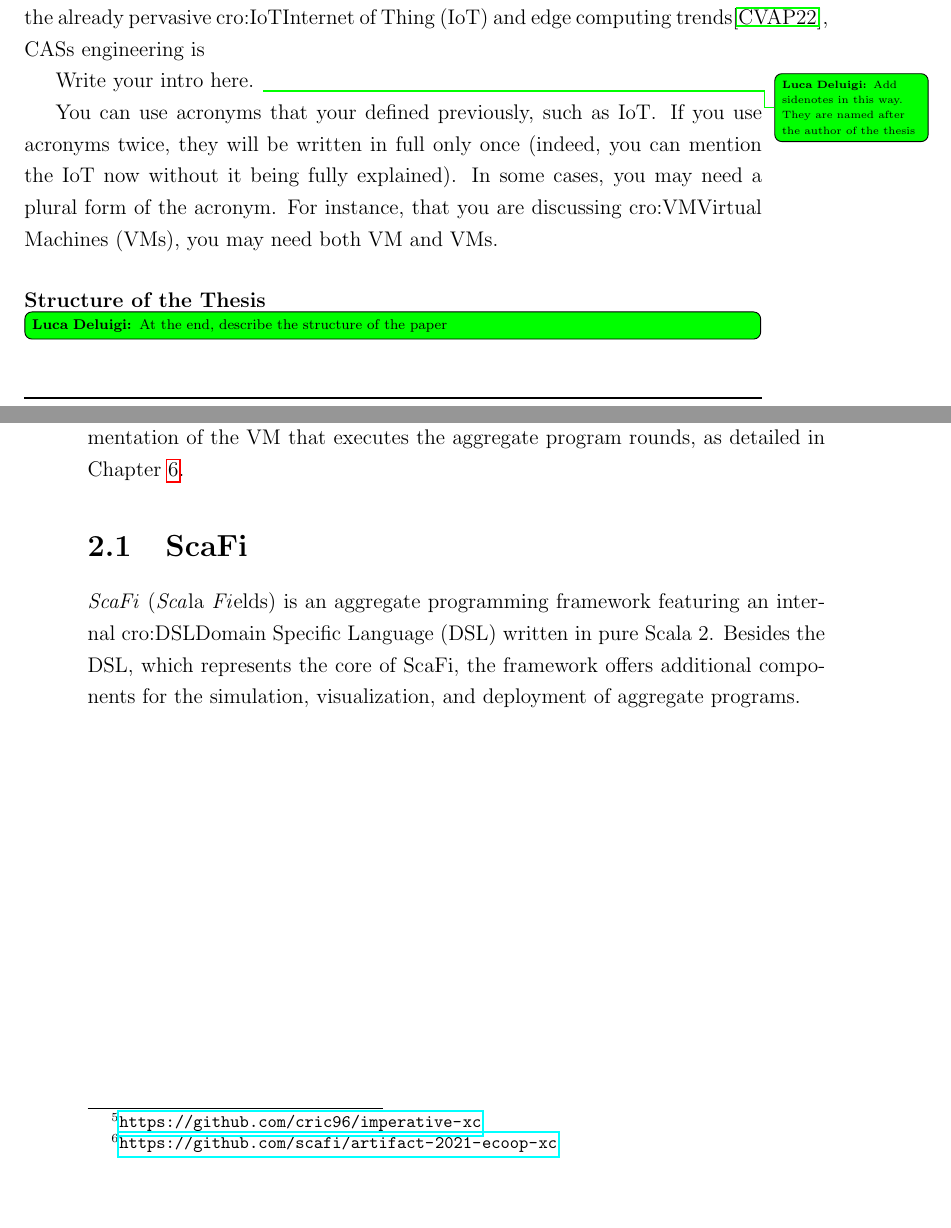
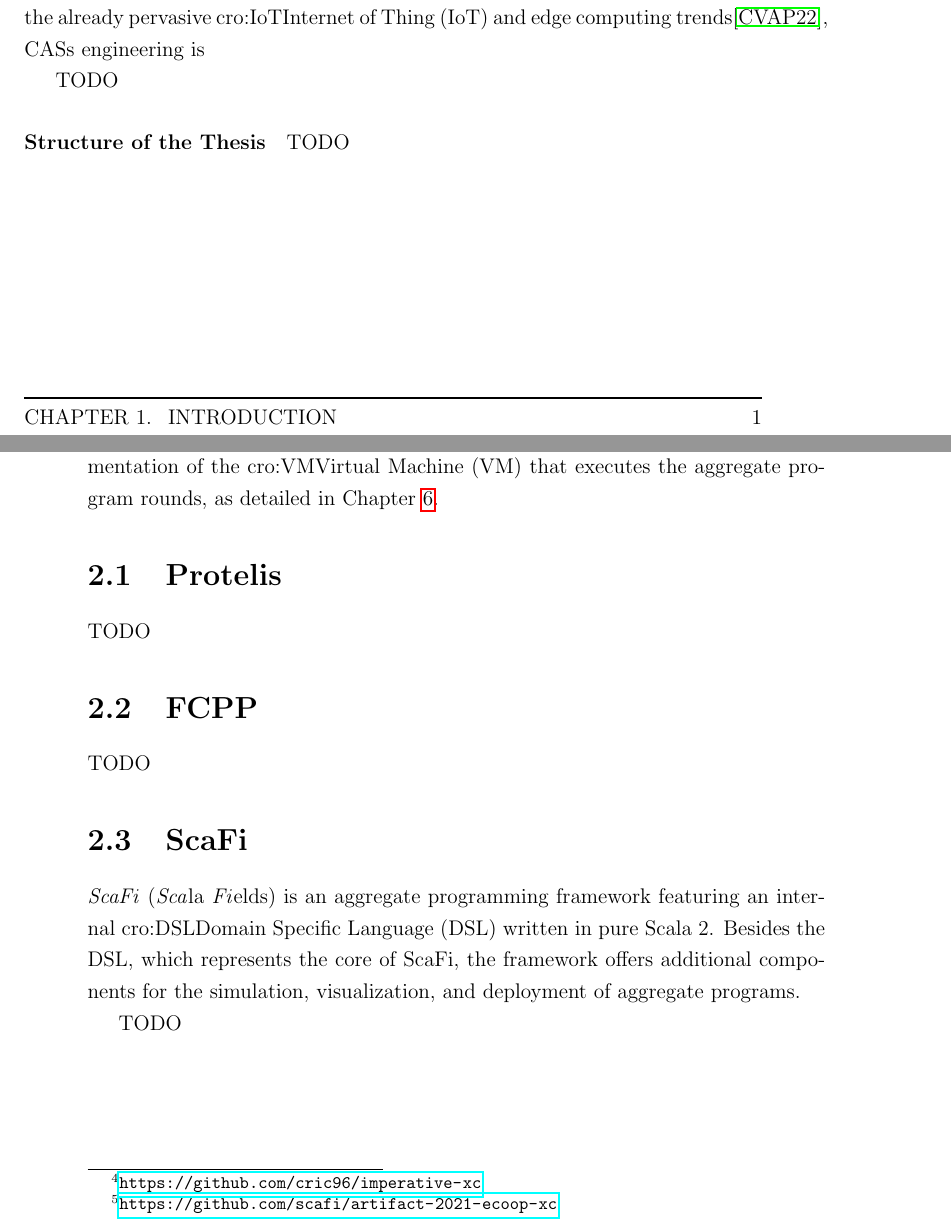
Before and after one commit to ldeluigi/scafi-xc-thesis, a LaTeX thesis (thesis-main.tex, which reads chapters/0-introduction.tex, chapters/1-state-of-the-art.tex): two parts of pages 15 and 18 of 43, joined at a grey line, cut so that both start at the same text, the shorter picture padded with empty space. Compiled offline with pdfLaTeX.

Commit message:
chore: add TODO and remove a stub

```diff
--- a/chapters/0-introduction.tex
+++ b/chapters/0-introduction.tex
@@ -11,25 +11,8 @@ Many of the properties mentioned above cannot be reduced to or derived from an i
 
 With the expected diffusion of large-scale cyber-physical systems, pushed by the already pervasive \ac{IoT} and edge computing trends\cite{scafi}, \acp{CAS} engineering is
 
-
-
-%--------------DELETE:--->
-Write your intro here.
-\sidenote{Add sidenotes in this way. They are named after the author of the thesis}
-
-You can use acronyms that your defined previously,
-such as \ac{IoT}.
-%
-If you use acronyms twice,
-they will be written in full only once
-(indeed, you can mention the \ac{IoT} now without it being fully explained).
-%
-In some cases, you may need a plural form of the acronym.
-%
-For instance,
-that you are discussing \acp{VM},
-you may need both \ac{VM} and \acp{VM}.
+TODO
 
 \paragraph{Structure of the Thesis}
 
-\note{At the end, describe the structure of the paper}
+TODO
--- a/chapters/1-state-of-the-art.tex
+++ b/chapters/1-state-of-the-art.tex
@@ -24,11 +24,19 @@ In recent years, a new formal language has been developed, called \ac{XC}\cite{x
 %
 Some additional experiments with the implementation of \ac{XC} already exist, such as \textit{imperative-xc}\footnote{\url{https://github.com/cric96/imperative-xc}} and \textit{XC: Scala DSL Implementation}\footnote{\url{https://github.com/scafi/artifact-2021-ecoop-xc}}\cite{xc-experiment-with-scafi}, from which \this takes inspiration for the implementation of the \ac{VM} that executes the aggregate program rounds, as detailed in \Cref{chap:implementation}.
 
+\section{Protelis}
+TODO
+
+\section{FCPP}
+TODO
+
 \section{ScaFi}
 
 \textit{ScaFi} (\textit{Sca}la \textit{Fi}elds) is an aggregate programming framework featuring an internal \ac{DSL} written in pure Scala 2.
 %
 Besides the \ac{DSL}, which represents the core of ScaFi, the framework offers additional components for the simulation, visualization, and deployment of aggregate programs.
+
+TODO
 
 \begin{figure}
     \centering
```
Also changed, not shown: chapters/2-background.tex (+1 -0 lines), chapters/3-analysis.tex (+2 -0 lines), chapters/4-design.tex (+2 -0 lines), chapters/5-implementation.tex (+1 -5 lines), chapters/6-evaluation.tex (+2 -0 lines), chapters/7-conclusion-and-future-work.tex (+2 -0 lines), figures/random-image.pdf (deleted), chapters/1-state-of-the-art.tex (2 more changed lines).
